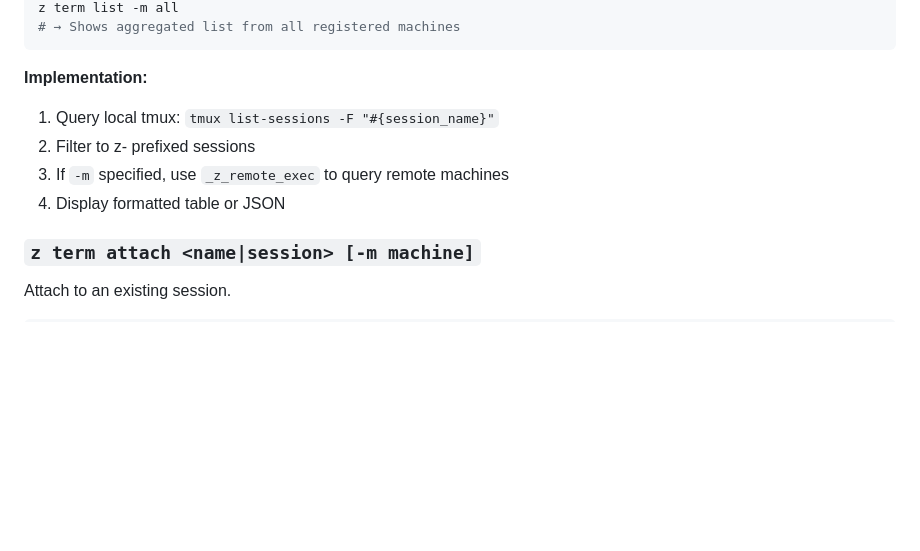
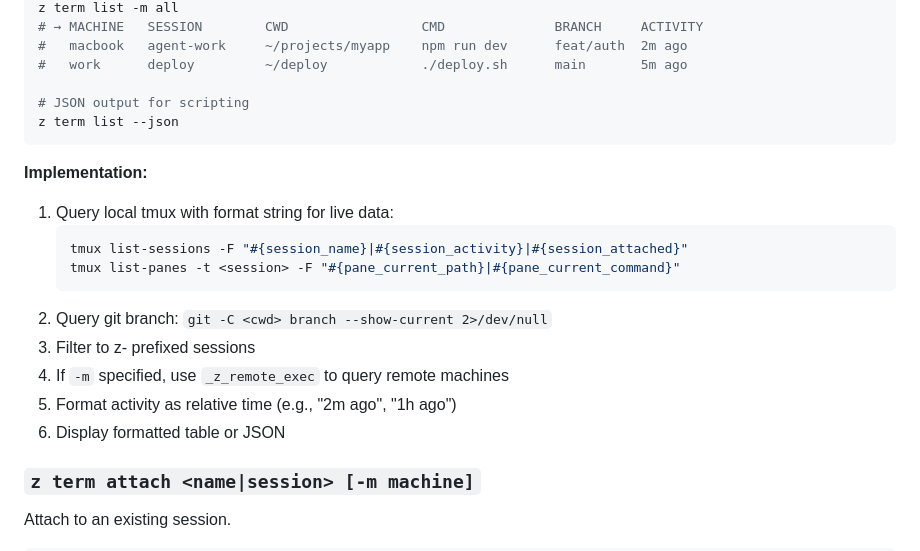
Before and after one commit to stevemurr/z, a Markdown page: PLAN-remote-terminal.md, the part around one of its changes. GitHub-like rendering; blank space fills up the shorter version.

````diff
--- a/PLAN-remote-terminal.md
+++ b/PLAN-remote-terminal.md
@@ -95,12 +118,23 @@ z term list -m work
 z term list -m all
-# → Shows aggregated list from all registered machines
+# → MACHINE   SESSION        CWD                 CMD              BRANCH     ACTIVITY
+#   macbook   agent-work     ~/projects/myapp    npm run dev      feat/auth  2m ago
+#   work      deploy         ~/deploy            ./deploy.sh      main       5m ago
+
+# JSON output for scripting
+z term list --json
 ```
 
 **Implementation:**
-1. Query local tmux: `tmux list-sessions -F "#{session_name}"`
-2. Filter to z- prefixed sessions
-3. If `-m` specified, use `_z_remote_exec` to query remote machines
-4. Display formatted table or JSON
+1. Query local tmux with format string for live data:
+   ```bash
+   tmux list-sessions -F "#{session_name}|#{session_activity}|#{session_attached}"
+   tmux list-panes -t <session> -F "#{pane_current_path}|#{pane_current_command}"
+   ```
+2. Query git branch: `git -C <cwd> branch --show-current 2>/dev/null`
+3. Filter to z- prefixed sessions
+4. If `-m` specified, use `_z_remote_exec` to query remote machines
+5. Format activity as relative time (e.g., "2m ago", "1h ago")
+6. Display formatted table or JSON
 
 ### `z term attach <name|session> [-m machine]`
 Attach to an existing session.
````
Also changed, not shown: other parts of PLAN-remote-terminal.md (+39 -16 lines).
